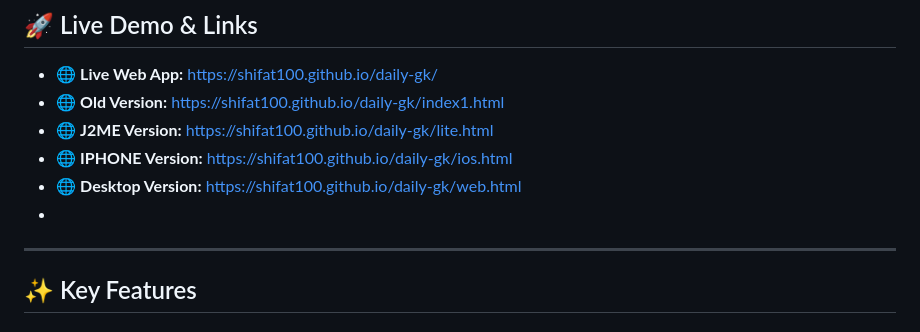
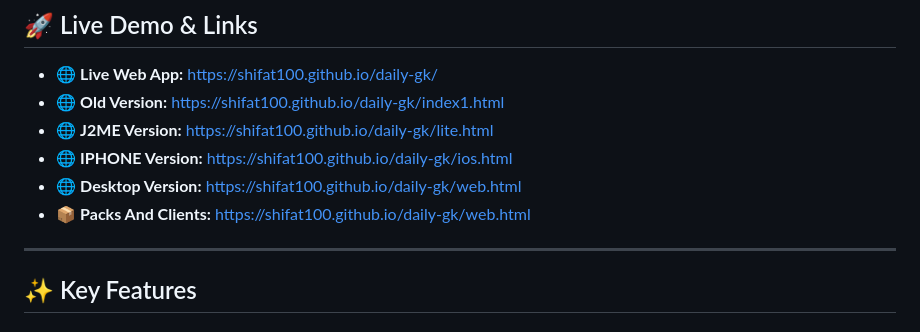
Before and after one commit to shifat100/daily-gk, a Markdown page: README.md, the part around the change. GitHub-like rendering.

Commit message:
Update links in README for different versions

```diff
--- a/README.md
+++ b/README.md
@@ -23,7 +23,7 @@ Built with pure Vanilla HTML5, CSS3, and JavaScript, it runs completely client-s
 - 🌐 **J2ME Version:** [https://shifat100.github.io/daily-gk/lite.html](https://shifat100.github.io/daily-gk/lite.html)
 - 🌐 **IPHONE Version:** [https://shifat100.github.io/daily-gk/ios.html](https://shifat100.github.io/daily-gk/ios.html)
 - 🌐 **Desktop Version:** [https://shifat100.github.io/daily-gk/web.html](https://shifat100.github.io/daily-gk/web.html)
--
+- 📦 **Packs And Clients:** [https://shifat100.github.io/daily-gk/web.html](https://shifat100.github.io/daily-gk/client-pack.html)
 ---
 
 ## ✨ Key Features
```
